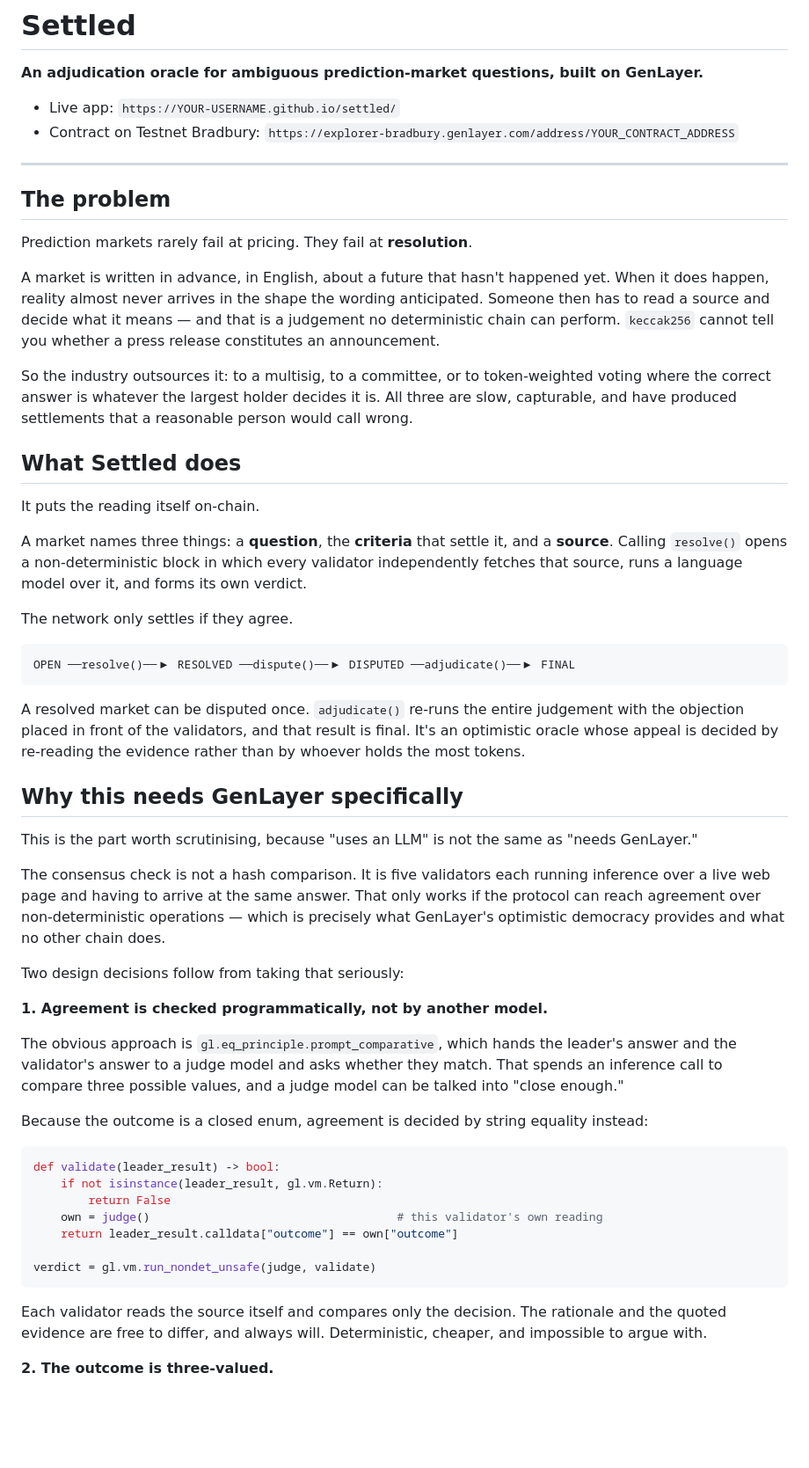
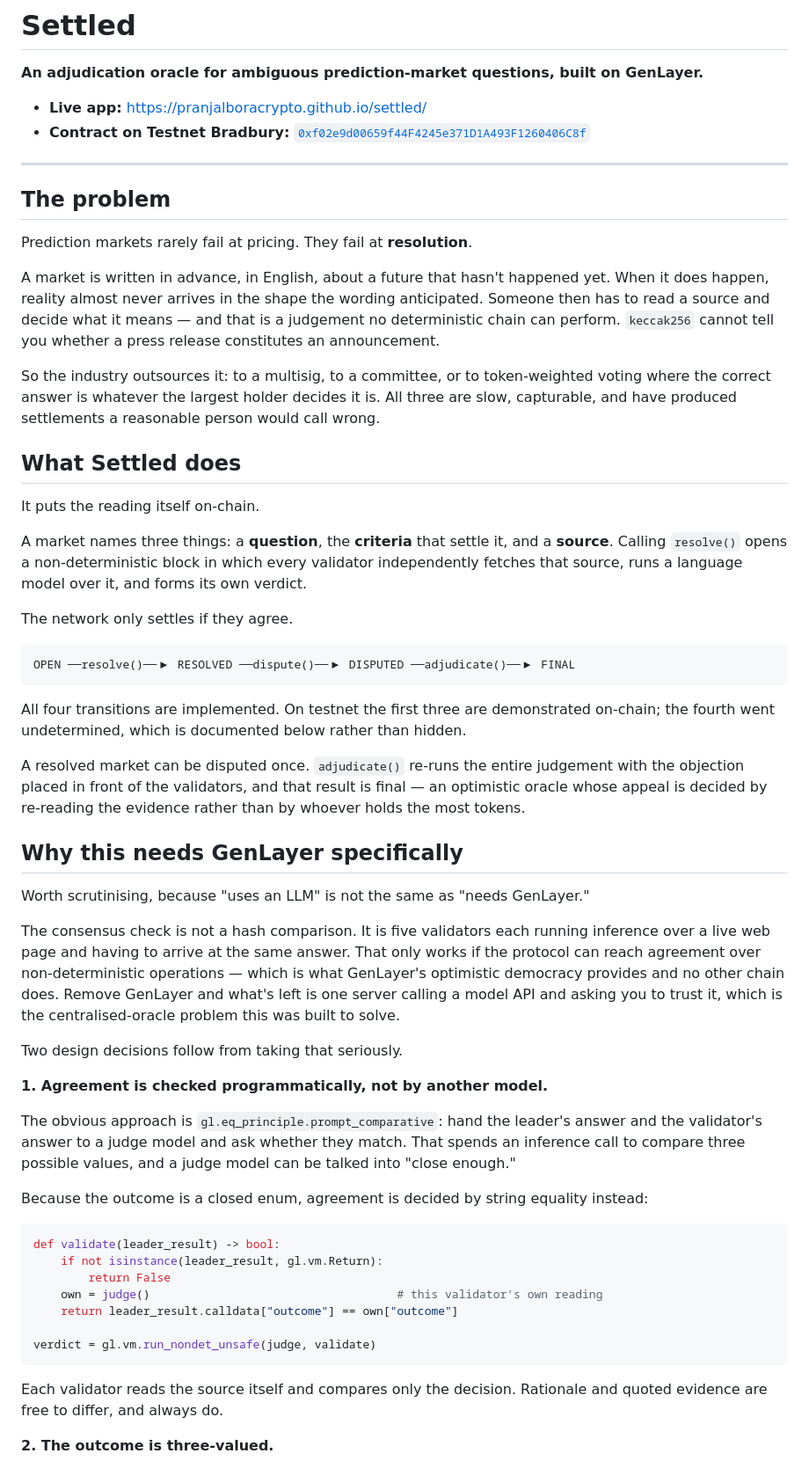
Before and after one commit to PranjalBoraCrypto/settled, a Markdown page: README.md, the part around one of its changes. Shown at 88% size. GitHub-like rendering; blank space fills up the shorter version.

````diff
--- a/README.md
+++ b/README.md
@@ -2,8 +2,8 @@
 
 **An adjudication oracle for ambiguous prediction-market questions, built on GenLayer.**
 
-- Live app: `https://YOUR-USERNAME.github.io/settled/`
-- Contract on Testnet Bradbury: `https://explorer-bradbury.genlayer.com/address/YOUR_CONTRACT_ADDRESS`
+- **Live app:** https://pranjalboracrypto.github.io/settled/
+- **Contract on Testnet Bradbury:** [`0xf02e9d00659f44F4245e371D1A493F1260406C8f`](https://explorer-bradbury.genlayer.com/address/0xf02e9d00659f44F4245e371D1A493F1260406C8f)
 
 ---
 
@@ -19,7 +19,7 @@ announcement.
 
 So the industry outsources it: to a multisig, to a committee, or to token-weighted voting
 where the correct answer is whatever the largest holder decides it is. All three are slow,
-capturable, and have produced settlements that a reasonable person would call wrong.
+capturable, and have produced settlements a reasonable person would call wrong.
 
 ## What Settled does
 
@@ -35,28 +35,32 @@ The network only settles if they agree.
 OPEN ──resolve()──▶ RESOLVED ──dispute()──▶ DISPUTED ──adjudicate()──▶ FINAL
 ```
 
+All four transitions are implemented. On testnet the first three are demonstrated on-chain;
+the fourth went undetermined, which is documented below rather than hidden.
+
 A resolved market can be disputed once. `adjudicate()` re-runs the entire judgement with the
-objection placed in front of the validators, and that result is final. It's an optimistic
-oracle whose appeal is decided by re-reading the evidence rather than by whoever holds the
-most tokens.
+objection placed in front of the validators, and that result is final — an optimistic oracle
+whose appeal is decided by re-reading the evidence rather than by whoever holds the most
+tokens.
 
 ## Why this needs GenLayer specifically
 
-This is the part worth scrutinising, because "uses an LLM" is not the same as "needs GenLayer."
+Worth scrutinising, because "uses an LLM" is not the same as "needs GenLayer."
 
 The consensus check is not a hash comparison. It is five validators each running inference
 over a live web page and having to arrive at the same answer. That only works if the protocol
-can reach agreement over non-deterministic operations — which is precisely what GenLayer's
-optimistic democracy provides and what no other chain does.
+can reach agreement over non-deterministic operations — which is what GenLayer's optimistic
+democracy provides and no other chain does. Remove GenLayer and what's left is one server
+calling a model API and asking you to trust it, which is the centralised-oracle problem this
+was built to solve.
 
-Two design decisions follow from taking that seriously:
+Two design decisions follow from taking that seriously.
 
 **1. Agreement is checked programmatically, not by another model.**
 
-The obvious approach is `gl.eq_principle.prompt_comparative`, which hands the leader's answer
-and the validator's answer to a judge model and asks whether they match. That spends an
-inference call to compare three possible values, and a judge model can be talked into "close
-enough."
+The obvious approach is `gl.eq_principle.prompt_comparative`: hand the leader's answer and the
+validator's answer to a judge model and ask whether they match. That spends an inference call
+to compare three possible values, and a judge model can be talked into "close enough."
 
 Because the outcome is a closed enum, agreement is decided by string equality instead:
 
@@ -70,9 +74,8 @@ def validate(leader_result) -> bool:
 verdict = gl.vm.run_nondet_unsafe(judge, validate)
 ```
 
-Each validator reads the source itself and compares only the decision. The rationale and the
-quoted evidence are free to differ, and always will. Deterministic, cheaper, and impossible
-to argue with.
+Each validator reads the source itself and compares only the decision. Rationale and quoted
+evidence are free to differ, and always do.
 
 **2. The outcome is three-valued.**
 
````
Also changed, not shown: other parts of README.md (+72 -27 lines), SUBMIT.md (added, +93 -0 lines).
